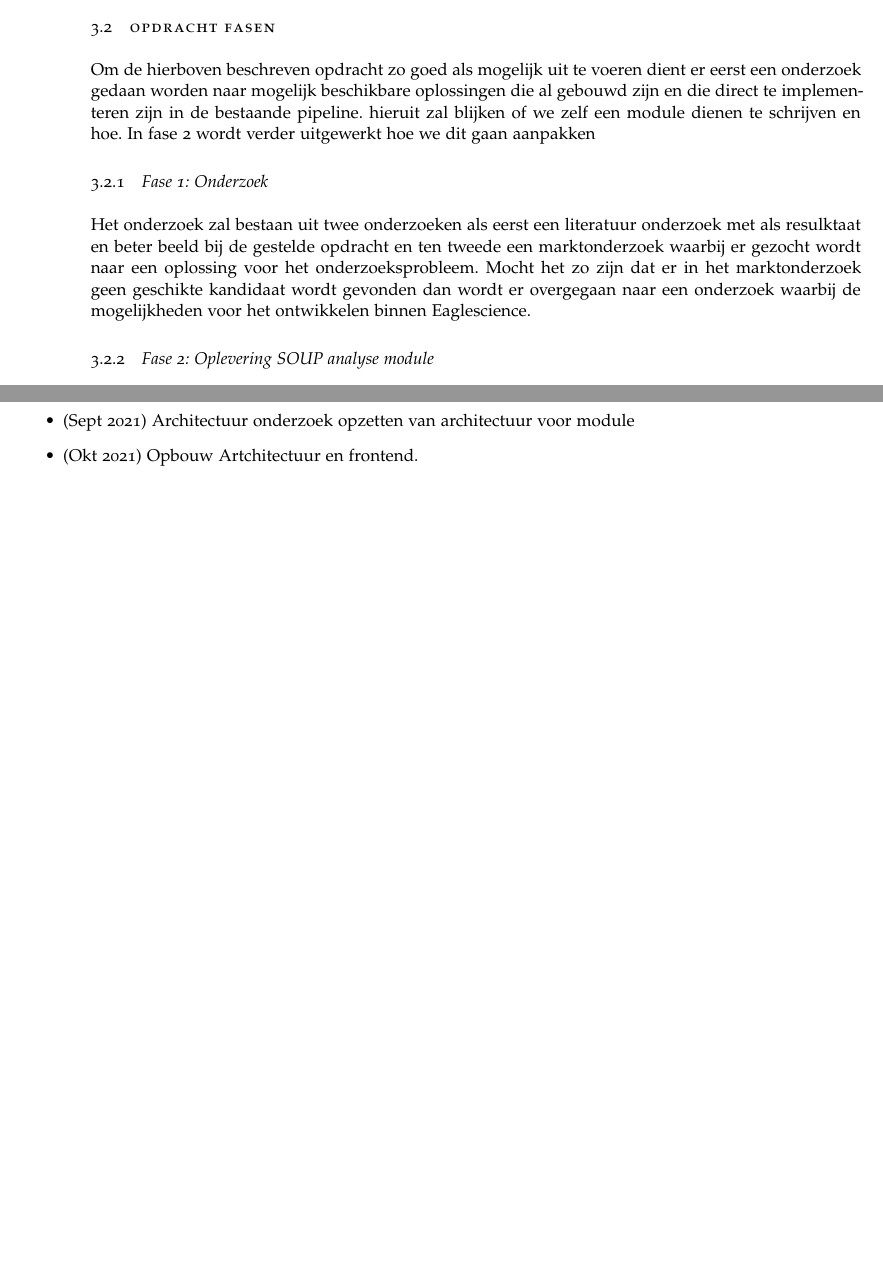
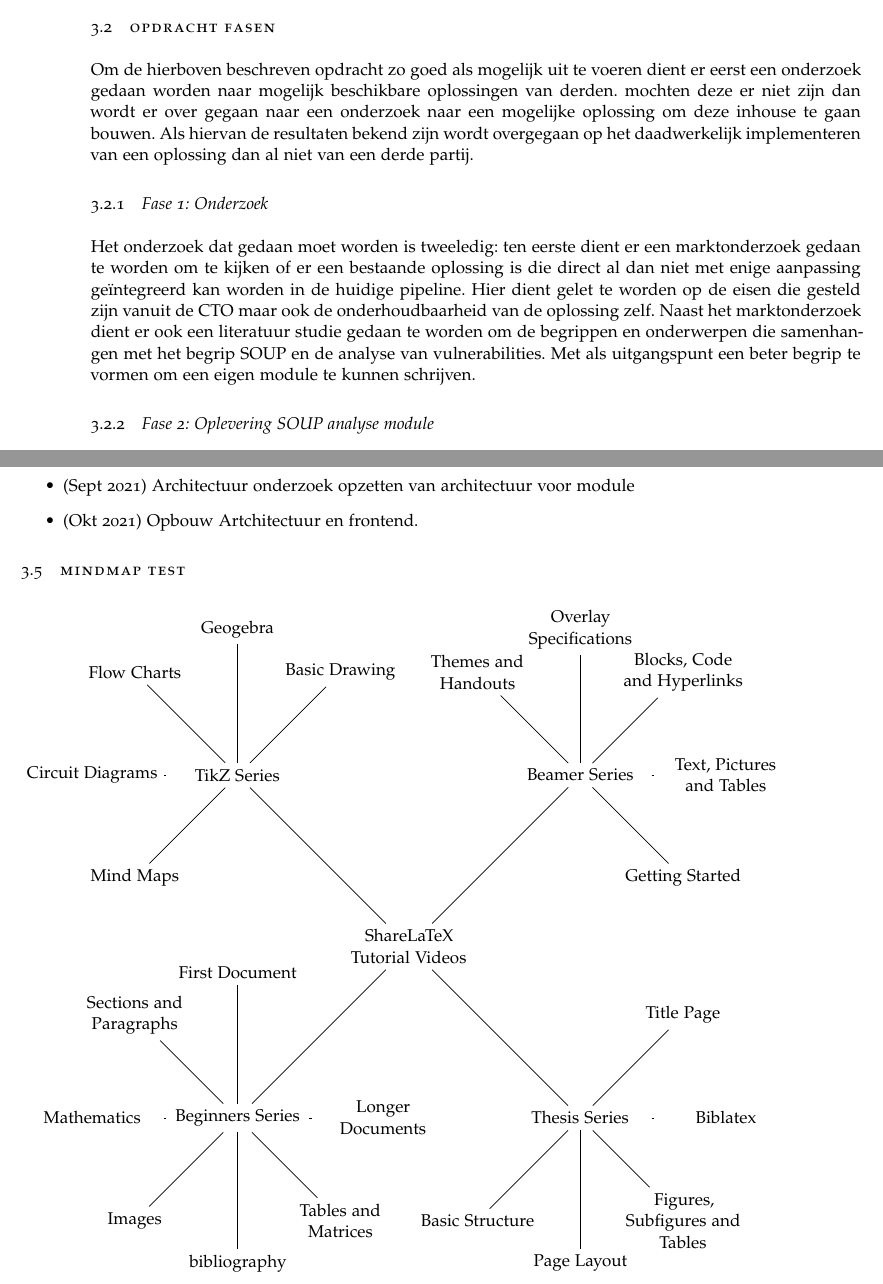
Before and after one commit to codefink2020/afstudeerverslag, a LaTeX thesis (main.tex, which reads Chapters/Chapter02.tex, classicthesis-config.tex): two parts of pages 18 and 19 of 35, joined at a grey line, cut so that both start at the same text, the shorter picture padded with empty space. Compiled offline with pdfLaTeX; a missing font is replaced by an installed copy or a similar font.

Commit message:
Eaglescience text aanpassen

```diff
--- a/Chapters/Chapter02.tex
+++ b/Chapters/Chapter02.tex
@@ -42,11 +48,17 @@ Vanuit de CTO zijn er naast de functionele eisen ook eisen gesteld aan de opleve
 \item Een handleiding hoe de module gebruikt dient te worden
 \item Eventuele aanvullende deliverables vanuit de HvA
 \end{itemize}
+
+
 \section{Opdracht fasen}
-Om de hierboven beschreven opdracht zo goed als mogelijk uit te voeren dient er eerst een onderzoek gedaan worden naar mogelijk beschikbare oplossingen die al gebouwd zijn en die direct te implementeren zijn in de bestaande pipeline. hieruit zal blijken of we zelf een module dienen te schrijven en hoe. In fase 2 wordt verder uitgewerkt hoe we dit gaan aanpakken
+
+Om de hierboven beschreven opdracht zo goed als mogelijk uit te voeren dient er eerst een onderzoek gedaan worden naar mogelijk beschikbare oplossingen van derden.
+mochten deze er niet zijn dan wordt er over gegaan naar een onderzoek naar een mogelijke oplossing om deze inhouse te gaan bouwen. Als hiervan de resultaten bekend zijn wordt overgegaan op het daadwerkelijk implementeren van een oplossing dan al niet van een derde partij.
 
 \subsection{Fase 1: Onderzoek}
-Het onderzoek zal bestaan uit twee onderzoeken als eerst een literatuur onderzoek met als resulktaat en beter beeld bij de gestelde opdracht en ten tweede een marktonderzoek waarbij er gezocht wordt naar een oplossing voor het onderzoeksprobleem. Mocht het zo zijn dat er in het marktonderzoek geen geschikte kandidaat wordt gevonden dan wordt er overgegaan naar een onderzoek waarbij de mogelijkheden voor het ontwikkelen binnen Eaglescience.
+Het onderzoek dat gedaan moet worden is tweeledig: ten eerste dient er een marktonderzoek gedaan te worden om te kijken of er een bestaande oplossing is die direct al dan niet met enige aanpassing ge\"integreerd kan worden in de huidige pipeline. Hier dient gelet te worden op de eisen die gesteld zijn vanuit de CTO maar ook de onderhoudbaarheid van de oplossing zelf.
+Naast het marktonderzoek dient er ook een literatuur studie gedaan te worden om de begrippen en onderwerpen die samenhangen met het begrip SOUP en de analyse van vulnerabilities. Met als uitgangspunt een beter begrip te vormen om een eigen module te kunnen schrijven.
+
 
 \subsection{Fase 2: Oplevering SOUP analyse module}
 De fase kan snel gaan als er een bestaande module bestaat die voldoet aan de eisen, anders moet er een module worden geschreven die aan de eisen voldoet.
@@ -71,3 +83,40 @@ De planning zal als volgt zijn:
 \item (Sept  2021) Architectuur onderzoek opzetten van architectuur voor module
 \item (Okt 2021) Opbouw Artchitectuur en frontend.
 \end{itemize}
+\section{mindmap test}
+\begin{tikzpicture}[grow cyclic, text width=2.7cm, align=flush center,
+	level 1/.style={level distance=5cm,sibling angle=90},
+	level 2/.style={level distance=3cm,sibling angle=45}]
+
+\node{ShareLaTeX Tutorial Videos}
+child { node {Beginners Series}
+	child { node {First Document}}
+	child { node {Sections and Paragraphs}}
+	child { node {Mathematics}}
+	child { node {Images}}
+	child { node {bibliography}}
+	child { node {Tables and Matrices}}
+	child { node {Longer Documents}}
+}
+child { node {Thesis Series}
+	child { node {Basic Structure}}
+	child { node {Page Layout}}
+	child { node {Figures, Subfigures and Tables}}
+	child { node {Biblatex}}
+	child { node {Title Page}}
+}
+child { node {Beamer Series}
+	child { node {Getting Started}}
+	child { node {Text, Pictures and Tables}}
+	child { node {Blocks, Code and Hyperlinks}}
+	child { node {Overlay Specifications}}
+	child { node {Themes and Handouts}}
+}
+child { node {TikZ Series}
+	child { node {Basic Drawing}}
+	child { node {Geogebra}}
+	child { node {Flow Charts}}
+	child { node {Circuit Diagrams}}
+	child { node {Mind Maps}}
+};
+\end{tikzpicture}
--- a/classicthesis-config.tex
+++ b/classicthesis-config.tex
@@ -247,6 +249,8 @@ pdfproducer={LaTeX with hyperref and classicthesis}
 \setlength{\marginparwidth}{7em}%
 \setlength{\marginparsep}{2em}%
 
+\usepackage{tikz}
+\usetikzlibrary{mindmap}
 %----------------------------------------------------------------------------------------
 %	USING DIFFERENT FONTS
 %----------------------------------------------------------------------------------------
```
Also changed, not shown: Chapters/Chapter01.tex (+2 -2 lines), FrontBackMatter/Contents.tex (+2 -2 lines), main.pdf, Chapters/Chapter02.tex (16 more changed lines), classicthesis-config.tex (2 more changed lines).
